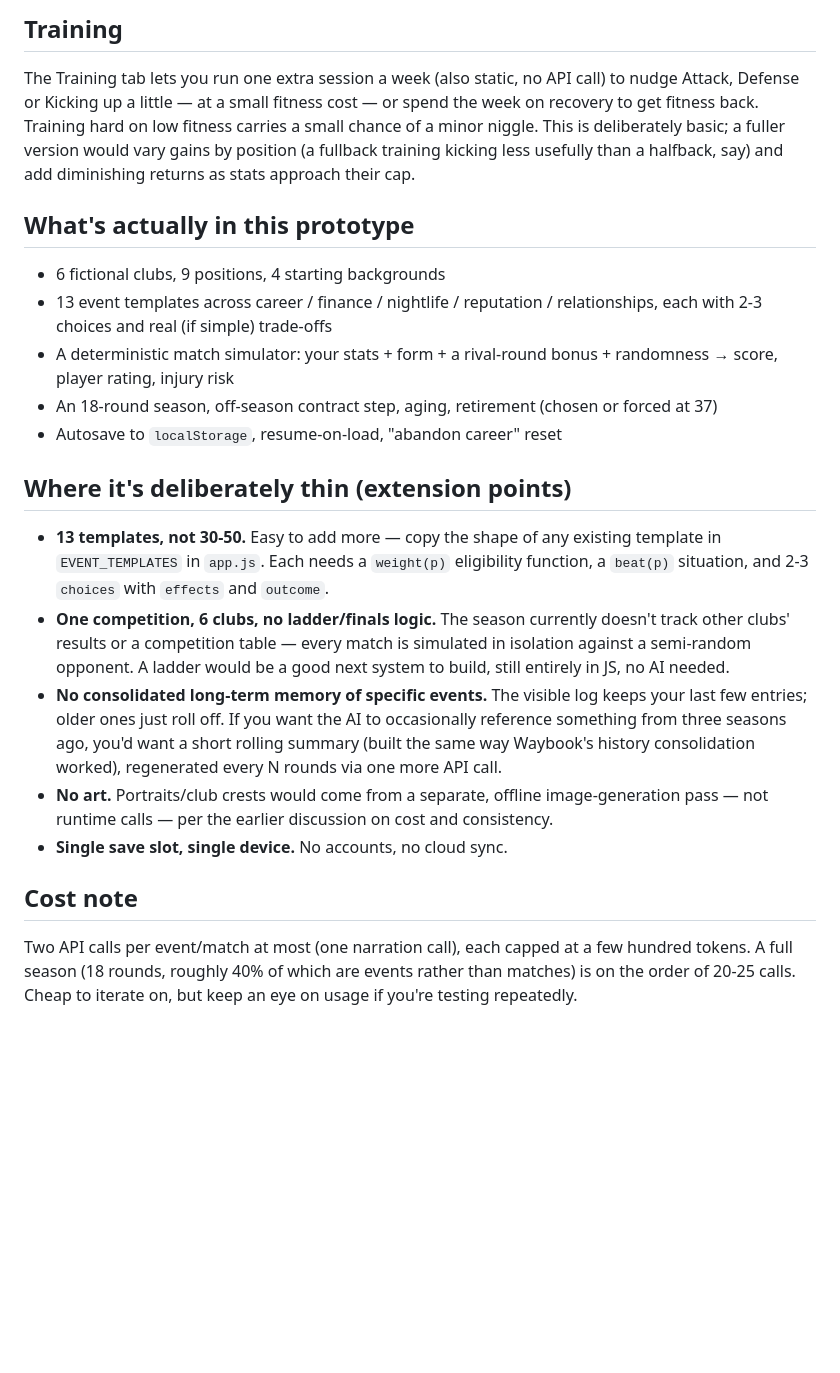
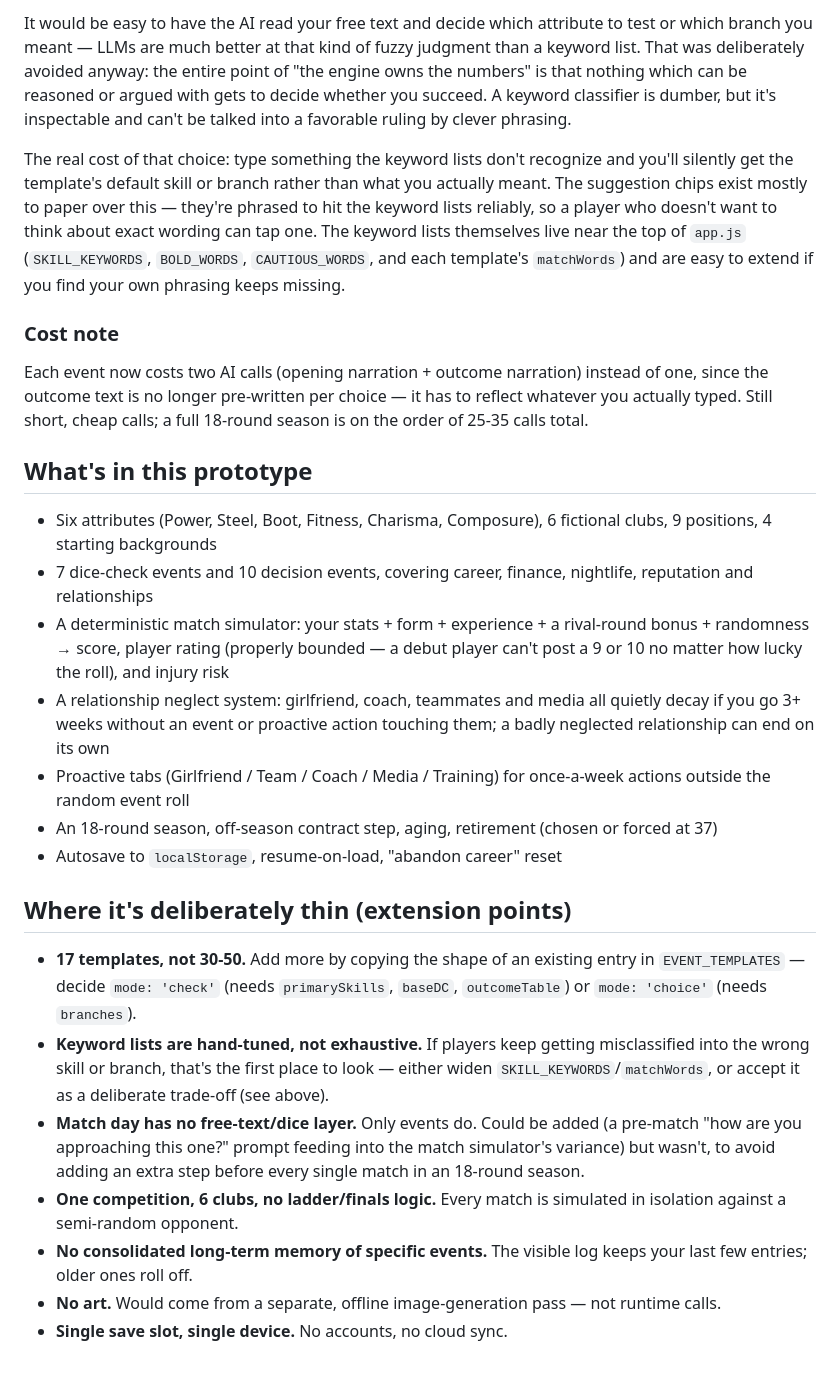
Before and after one commit to samueleaton92-hash/Last-Tackle, a Markdown page: README.md, the part around one of its changes. Rendered like a GitHub page; blank space fills up the shorter version.

```diff
--- a/README.md
+++ b/README.md
@@ -48,24 +54,28 @@ Three problems from early playtesting, fixed:
 
-## Training
+It would be easy to have the AI read your free text and decide which attribute to test or which branch you meant — LLMs are much better at that kind of fuzzy judgment than a keyword list. That was deliberately avoided anyway: the entire point of "the engine owns the numbers" is that nothing which can be reasoned or argued with gets to decide whether you succeed. A keyword classifier is dumber, but it's inspectable and can't be talked into a favorable ruling by clever phrasing.
 
-The Training tab lets you run one extra session a week (also static, no API call) to nudge Attack, Defense or Kicking up a little — at a small fitness cost — or spend the week on recovery to get fitness back. Training hard on low fitness carries a small chance of a minor niggle. This is deliberately basic; a fuller version would vary gains by position (a fullback training kicking less usefully than a halfback, say) and add diminishing returns as stats approach their cap.
+The real cost of that choice: type something the keyword lists don't recognize and you'll silently get the template's default skill or branch rather than what you actually meant. The suggestion chips exist mostly to paper over this — they're phrased to hit the keyword lists reliably, so a player who doesn't want to think about exact wording can tap one. The keyword lists themselves live near the top of `app.js` (`SKILL_KEYWORDS`, `BOLD_WORDS`, `CAUTIOUS_WORDS`, and each template's `matchWords`) and are easy to extend if you find your own phrasing keeps missing.
 
-## What's actually in this prototype
+### Cost note
 
-- 6 fictional clubs, 9 positions, 4 starting backgrounds
-- 13 event templates across career / finance / nightlife / reputation / relationships, each with 2-3 choices and real (if simple) trade-offs
-- A deterministic match simulator: your stats + form + a rival-round bonus + randomness → score, player rating, injury risk
+Each event now costs two AI calls (opening narration + outcome narration) instead of one, since the outcome text is no longer pre-written per choice — it has to reflect whatever you actually typed. Still short, cheap calls; a full 18-round season is on the order of 25-35 calls total.
+
+## What's in this prototype
+
+- Six attributes (Power, Steel, Boot, Fitness, Charisma, Composure), 6 fictional clubs, 9 positions, 4 starting backgrounds
+- 7 dice-check events and 10 decision events, covering career, finance, nightlife, reputation and relationships
+- A deterministic match simulator: your stats + form + experience + a rival-round bonus + randomness → score, player rating (properly bounded — a debut player can't post a 9 or 10 no matter how lucky the roll), and injury risk
+- A relationship neglect system: girlfriend, coach, teammates and media all quietly decay if you go 3+ weeks without an event or proactive action touching them; a badly neglected relationship can end on its own
+- Proactive tabs (Girlfriend / Team / Coach / Media / Training) for once-a-week actions outside the random event roll
 - An 18-round season, off-season contract step, aging, retirement (chosen or forced at 37)
 - Autosave to `localStorage`, resume-on-load, "abandon career" reset
 
 ## Where it's deliberately thin (extension points)
 
-- **13 templates, not 30-50.** Easy to add more — copy the shape of any existing template in `EVENT_TEMPLATES` in `app.js`. Each needs a `weight(p)` eligibility function, a `beat(p)` situation, and 2-3 `choices` with `effects` and `outcome`.
-- **One competition, 6 clubs, no ladder/finals logic.** The season currently doesn't track other clubs' results or a competition table — every match is simulated in isolation against a semi-random opponent. A ladder would be a good next system to build, still entirely in JS, no AI needed.
-- **No consolidated long-term memory of specific events.** The visible log keeps your last few entries; older ones just roll off. If you want the AI to occasionally reference something from three seasons ago, you'd want a short rolling summary (built the same way Waybook's history consolidation worked), regenerated every N rounds via one more API call.
-- **No art.** Portraits/club crests would come from a separate, offline image-generation pass — not runtime calls — per the earlier discussion on cost and consistency.
+- **17 templates, not 30-50.** Add more by copying the shape of an existing entry in `EVENT_TEMPLATES` — decide `mode: 'check'` (needs `primarySkills`, `baseDC`, `outcomeTable`) or `mode: 'choice'` (needs `branches`).
+- **Keyword lists are hand-tuned, not exhaustive.** If players keep getting misclassified into the wrong skill or branch, that's the first place to look — either widen `SKILL_KEYWORDS`/`matchWords`, or accept it as a deliberate trade-off (see above).
+- **Match day has no free-text/dice layer.** Only events do. Could be added (a pre-match "how are you approaching this one?" prompt feeding into the match simulator's variance) but wasn't, to avoid adding an extra step before every single match in an 18-round season.
+- **One competition, 6 clubs, no ladder/finals logic.** Every match is simulated in isolation against a semi-random opponent.
+- **No consolidated long-term memory of specific events.** The visible log keeps your last few entries; older ones roll off.
+- **No art.** Would come from a separate, offline image-generation pass — not runtime calls.
 - **Single save slot, single device.** No accounts, no cloud sync.
-
-## Cost note
-
-Two API calls per event/match at most (one narration call), each capped at a few hundred tokens. A full season (18 rounds, roughly 40% of which are events rather than matches) is on the order of 20-25 calls. Cheap to iterate on, but keep an eye on usage if you're testing repeatedly.
```
Also changed, not shown: other parts of README.md (+26 -20 lines).
